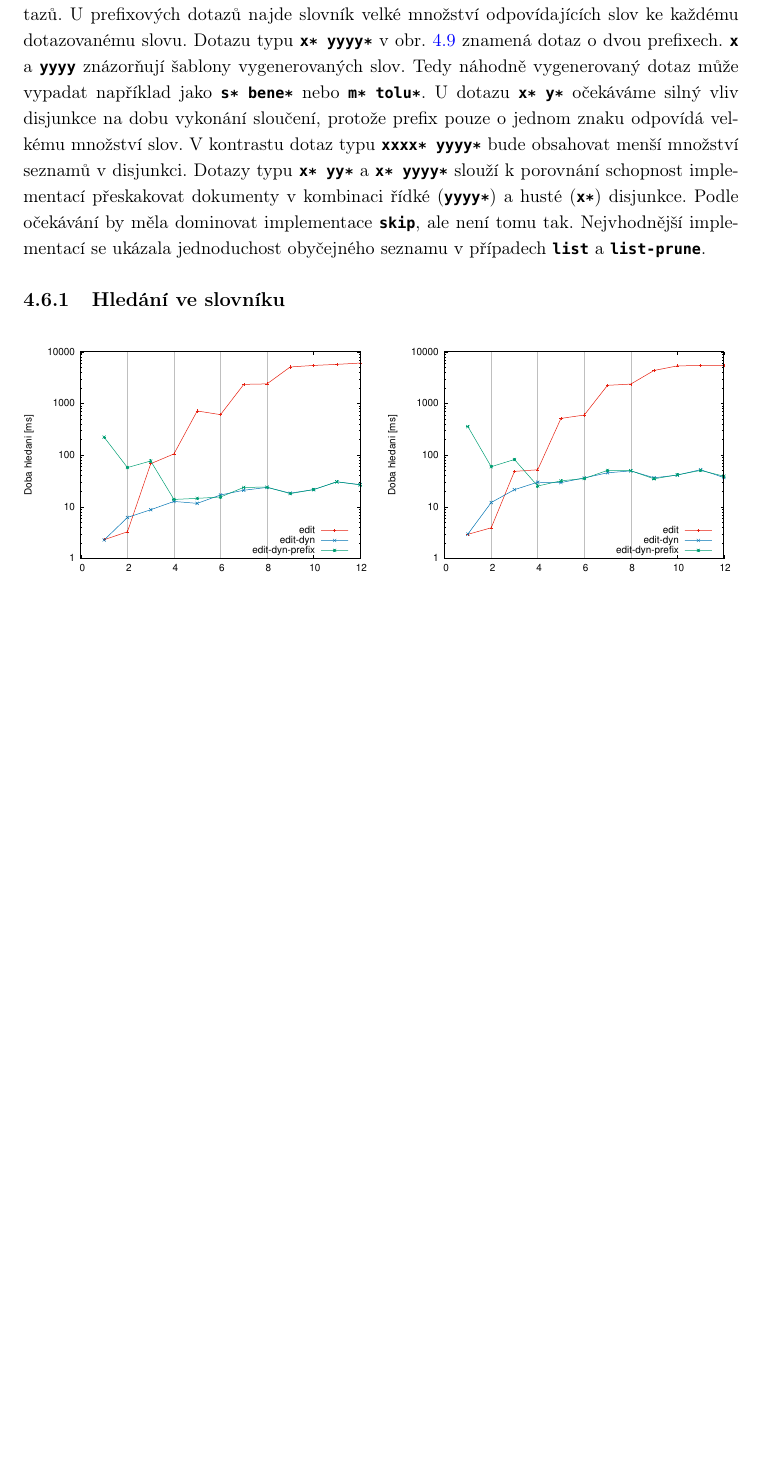
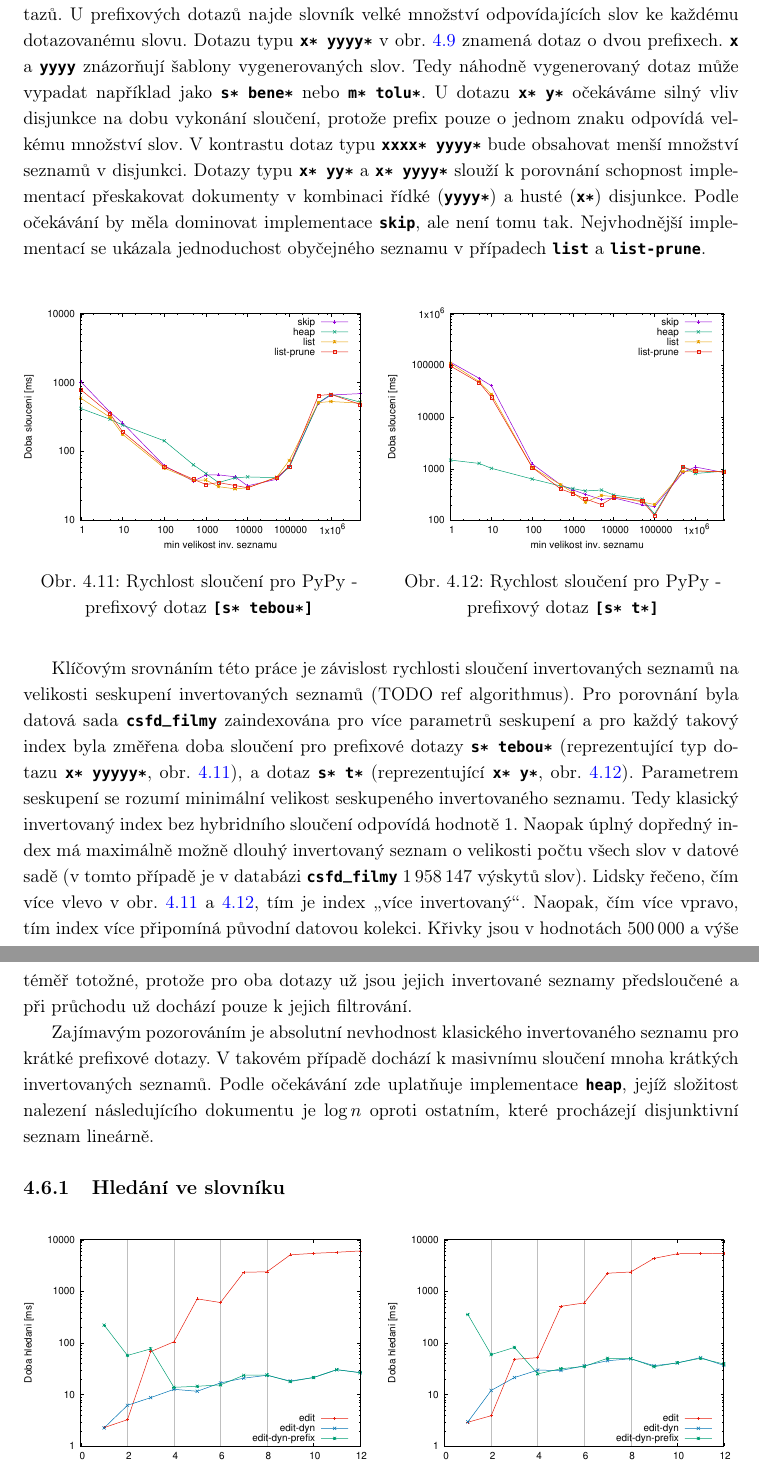
Before and after one commit to burtgulash/diplomka, a LaTeX thesis (dip.tex): part of page 38 of 48 before the commit and two parts of pages 38 and 39 of 49 after it, the two joined at a grey line, cut so that both start at the same text, the shorter picture padded with empty space. Compiled offline with pdfLaTeX; a missing bibliography style is replaced by a similar one.

Commit message:
Hybrid mereni

```diff
--- a/dip.tex
+++ b/dip.tex
@@ -1301,6 +1301,52 @@ schopnost implementací přeskakovat dokumenty v kombinaci řídké (\bftt{yyyy*
 husté (\bftt{x*}) disjunkce. Podle očekávání by měla dominovat implementace
 \bftt{skip}, ale není tomu tak. Nejvhodnější implementací se ukázala
 jednoduchost obyčejného seznamu v případech \bftt{list} a \bftt{list-prune}.
+
+\mbox{}\\
+\noindent\makebox[\textwidth][c]{%
+    \begin{minipage}[H]{.5\textwidth}\vspace{0pt}
+    \begin{figure}[H]
+    \includegraphics[width=\textwidth]{figures/hybrid_union_s_tebou.eps}
+    \captionsetup{justification=centering}
+    \caption{Rychlost sloučení pro PyPy - prefixový dotaz \bftt{[s* tebou*]}}
+    \label{fig:hybrid_union_s_tebou}
+    \end{figure}
+    \end{minipage}
+    \begin{minipage}[H]{.5\textwidth}\vspace{0pt}
+    \begin{figure}[H]
+    \includegraphics[width=\textwidth]{figures/hybrid_union_s_t.eps}
+    \captionsetup{justification=centering}
+    \caption{Rychlost sloučení pro PyPy - prefixový dotaz \bftt{[s* t*]}}
+    \label{fig:hybrid_union_s_t}
+    \end{figure}
+    \end{minipage}}
+\mbox{}\\
+
+Klíčovým srovnáním této práce je závislost rychlosti sloučení invertovaných
+seznamů na velikosti seskupení invertovaných seznamů (TODO ref algorithmus).
+Pro porovnání byla datová sada \bftt{csfd\_filmy} zaindexována pro více
+parametrů seskupení a pro každý takový index byla změřena doba sloučení pro
+prefixové dotazy \bftt{s* tebou*} (reprezentující typ dotazu \bftt{x* yyyyy*},
+obr.~\ref{fig:hybrid_union_s_tebou}), a dotaz \bftt{s* t*} (reprezentující
+\bftt{x* y*}, obr.~\ref{fig:hybrid_union_s_t}). Parametrem seskupení se rozumí
+minimální velikost seskupeného invertovaného seznamu. Tedy klasický invertovaný
+index bez hybridního sloučení odpovídá hodnotě 1. Naopak úplný dopředný index
+má maximálně možně dlouhý invertovaný seznam o velikosti počtu všech slov v
+datové sadě (v tomto případě je v databázi \bftt{csfd\_filmy} 1\,958\,147
+výskytů slov). Lidsky řečeno, čím více vlevo v
+obr.~\ref{fig:hybrid_union_s_tebou}~a~\ref{fig:hybrid_union_s_t}, tím je index
+\uv{více invertovaný}. Naopak, čím více vpravo, tím index více připomíná
+původní datovou kolekci. Křivky jsou v hodnotách 500\,000 a výše téměř totožné,
+protože pro oba dotazy už jsou jejich invertované seznamy předsloučené a při
+průchodu už dochází pouze k jejich filtrování.
+
+Zajímavým pozorováním je absolutní nevhodnost klasického invertovaného seznamu
+pro krátké prefixové dotazy. V takovém případě dochází k masivnímu sloučení
+mnoha krátkých invertovaných seznamů. Podle očekávání zde uplatňuje
+implementace \bftt{heap}, jejíž složitost nalezení následujícího dokumentu je
+$\log n$ oproti ostatním, které procházejí disjunktivní seznam lineárně.
+
+
 
 \subsection{Hledání ve slovníku}
 \noindent\makebox[\textwidth][c]{%
```
Also changed, not shown: figures/hybrid_union_s_t.eps (added), figures/hybrid_union_s_tebou.eps (added).
